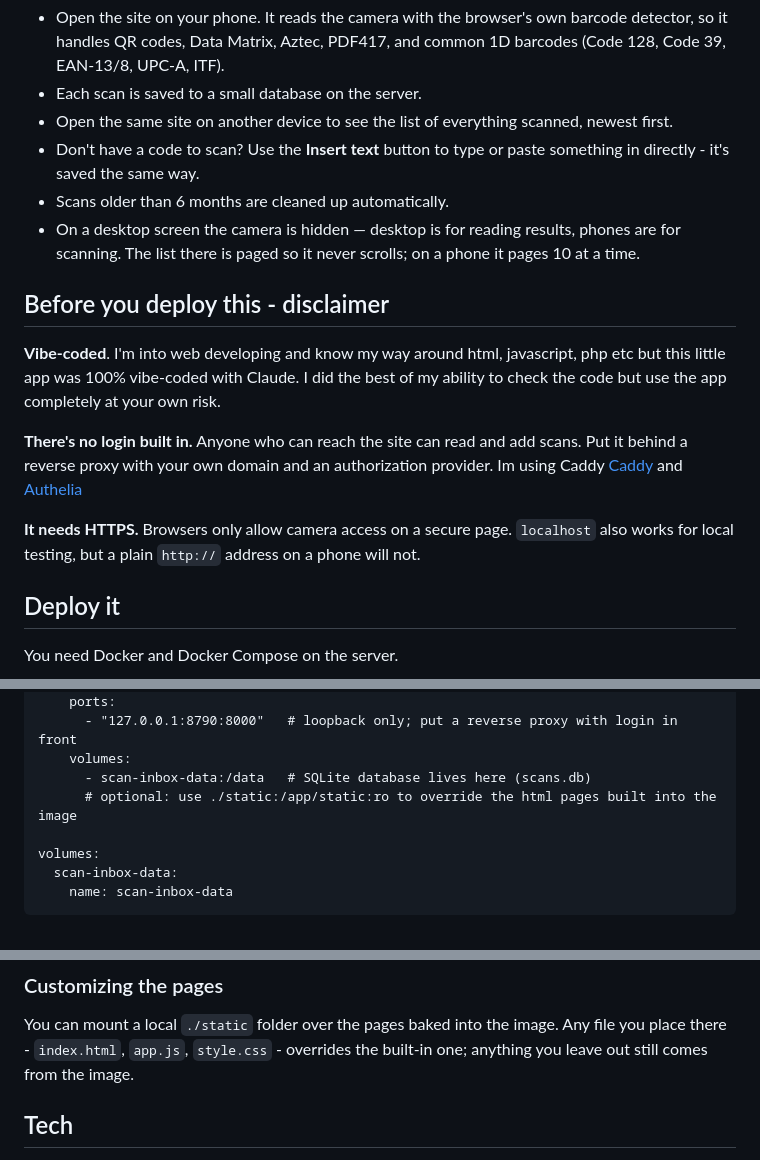
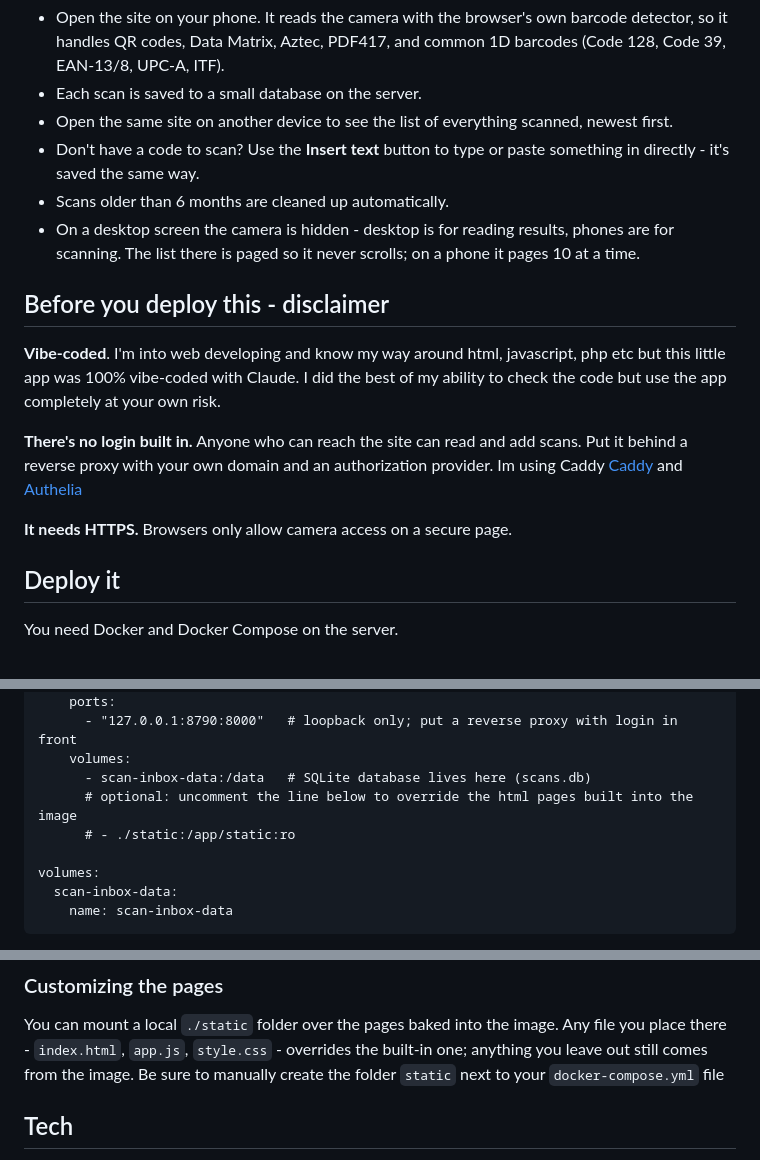
Before and after one commit to TheoGal/scan-inbox, a Markdown page: README.md, 3 parts joined by grey strips. Drawn GitHub-style.

```diff
--- a/README.md
+++ b/README.md
@@ -33,7 +33,7 @@ seconds later.
 - Don't have a code to scan? Use the **Insert text** button to type or paste
   something in directly - it's saved the same way.
 - Scans older than 6 months are cleaned up automatically.
-- On a desktop screen the camera is hidden — desktop is for reading results,
+- On a desktop screen the camera is hidden - desktop is for reading results,
   phones are for scanning. The list there is paged so it never scrolls; on
   a phone it pages 10 at a time.
 
@@ -48,8 +48,6 @@ add scans. Put it behind a reverse proxy with your own domain and an authorizati
 Im using Caddy [Caddy](https://caddyserver.com/) and [Authelia](https://www.authelia.com/)
 
 **It needs HTTPS.** Browsers only allow camera access on a secure page.
-`localhost` also works for local testing, but a plain `http://` address on a
-phone will not.
 
 ## Deploy it
 
@@ -67,7 +65,8 @@ services:
       - "127.0.0.1:8790:8000"   # loopback only; put a reverse proxy with login in front
     volumes:
       - scan-inbox-data:/data   # SQLite database lives here (scans.db)
-      # optional: use ./static:/app/static:ro to override the html pages built into the image
+      # optional: uncomment the line below to override the html pages built into the image
+      # - ./static:/app/static:ro
 
 volumes:
   scan-inbox-data:
@@ -106,7 +105,7 @@ Your scans live in a Docker volume and are kept across updates.
 You can mount a local `./static` folder over the pages baked
 into the image. Any file you place there - `index.html`, `app.js`,
 `style.css` - overrides the built-in one; anything you leave out still comes
-from the image.
+from the image. Be sure to manually create the folder `static` next to your `docker-compose.yml` file
 
 ## Tech
 
```
